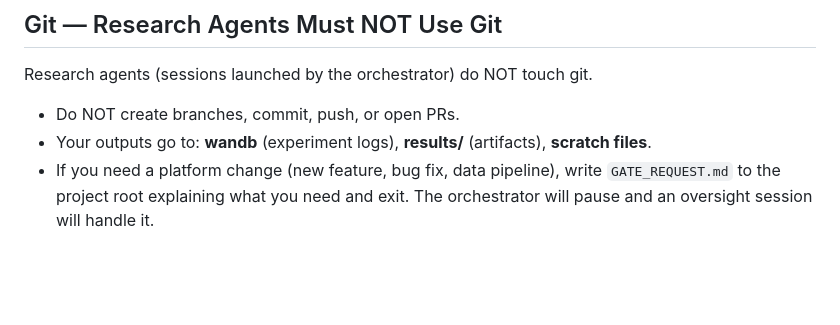
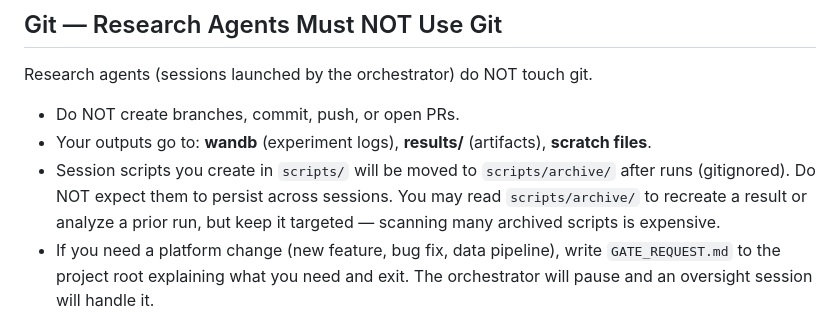
Before and after one commit to datadexer/sparky-ai, a Markdown page: CLAUDE.md, the part around the change. GitHub-like rendering; blank space fills up the shorter version.

Commit message:
docs: note session script archival in CLAUDE.md
Research agent scripts go to scripts/archive/ after runs.
Added to Git section so agents know not to expect persistence.

Co-Authored-By: Claude Opus 4.6 <noreply@anthropic.com>

```diff
--- a/CLAUDE.md
+++ b/CLAUDE.md
@@ -146,6 +146,7 @@ and `scripts/platform_validation/rubric.md`. Hooks skip gracefully if `claude` C
 Research agents (sessions launched by the orchestrator) do NOT touch git.
 - Do NOT create branches, commit, push, or open PRs.
 - Your outputs go to: **wandb** (experiment logs), **results/** (artifacts), **scratch files**.
+- Session scripts you create in `scripts/` will be moved to `scripts/archive/` after runs (gitignored). Do NOT expect them to persist across sessions. You may read `scripts/archive/` to recreate a result or analyze a prior run, but keep it targeted — scanning many archived scripts is expensive.
 - If you need a platform change (new feature, bug fix, data pipeline), write `GATE_REQUEST.md` to the project root explaining what you need and exit. The orchestrator will pause and an oversight session will handle it.
 
 Git workflow (oversight/manager sessions only):
```
